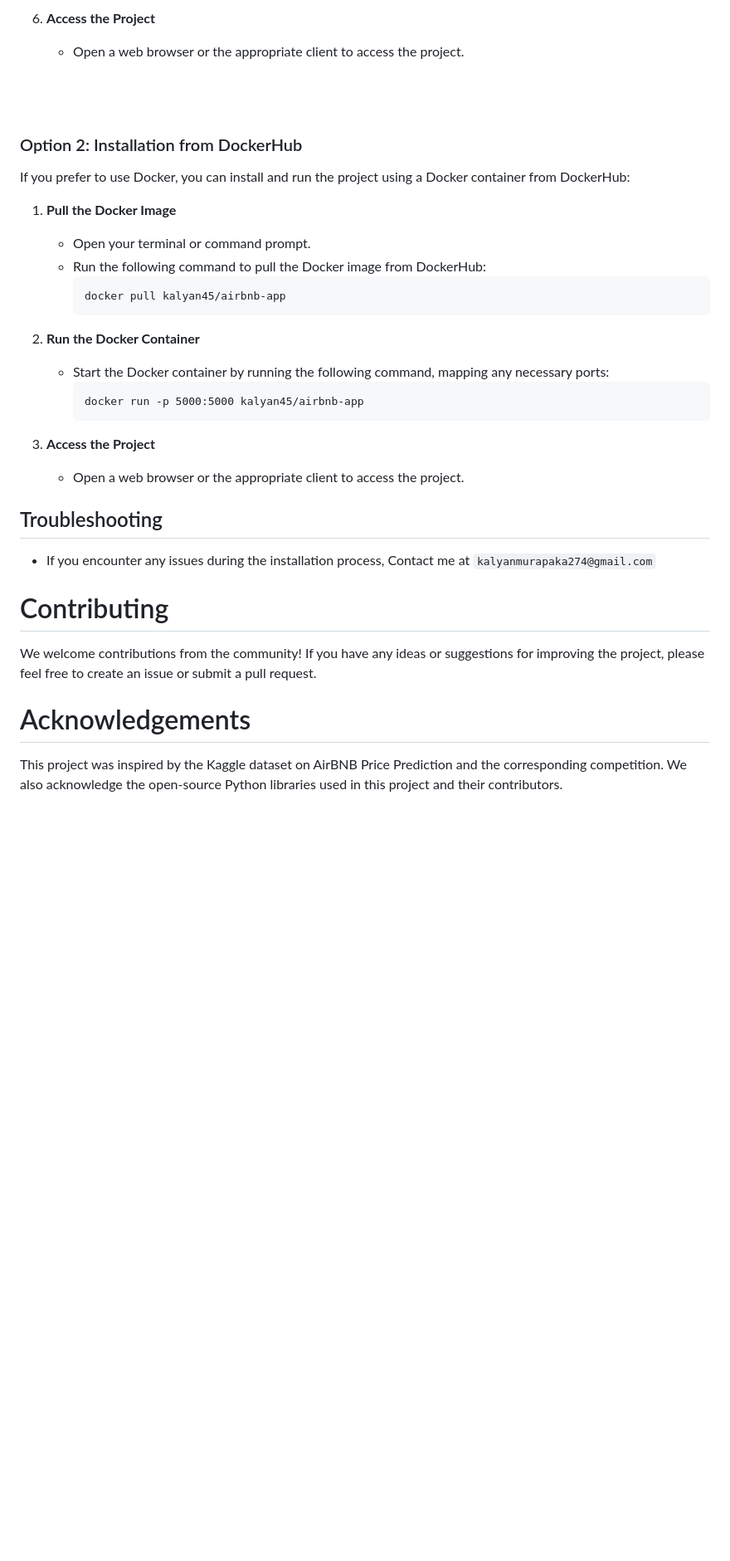
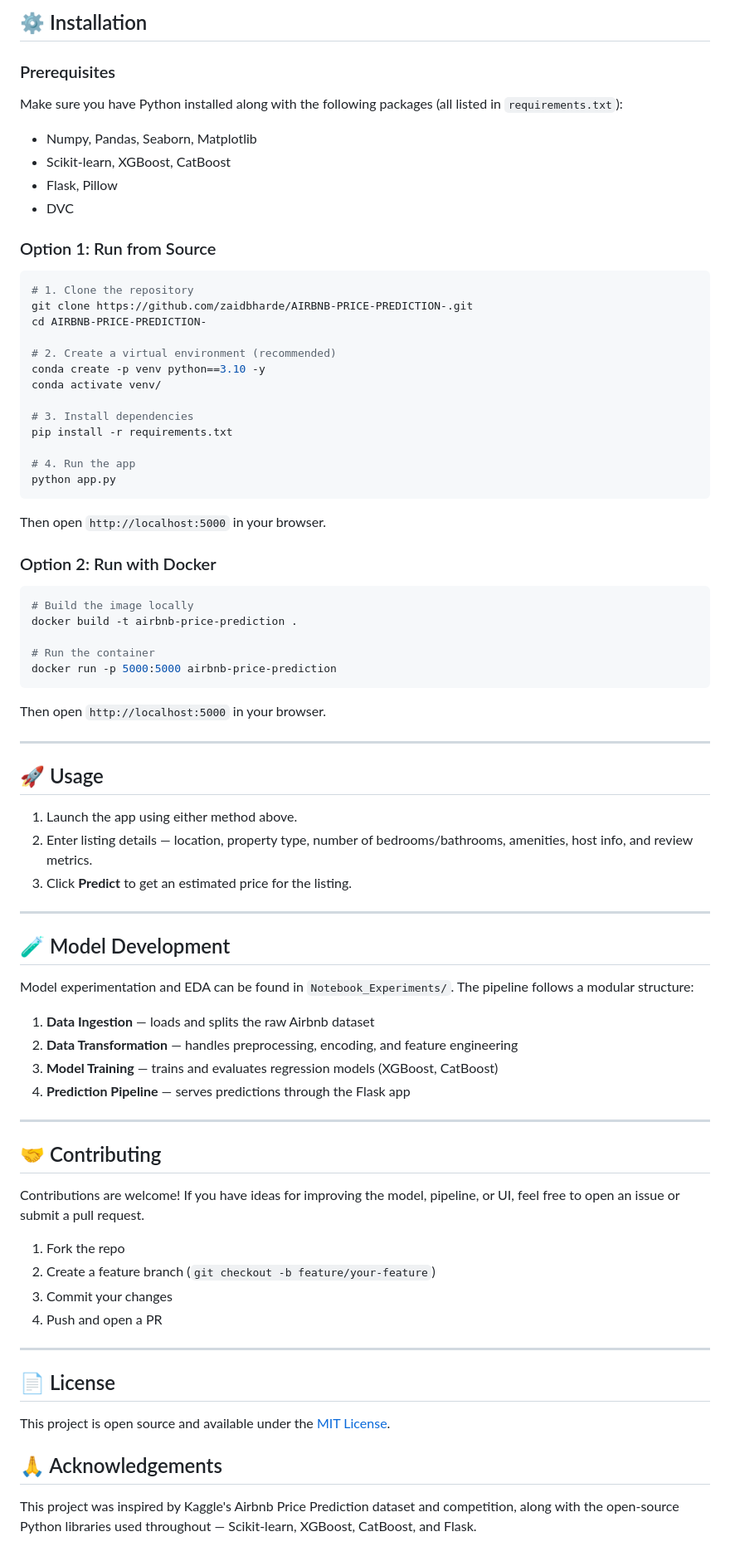
Before and after one commit to zaidbharde/AIRBNB-PRICE-PREDICTION-, a Markdown page: README.md, the part around one of its changes. Shown at 83% size. GitHub-like rendering; blank space fills up the shorter version.

````diff
--- a/README.md
+++ b/README.md
@@ -70,37 +62,83 @@ Follow these steps to install and set up the project directly from the GitHub re
 
-6. **Access the Project**
-   - Open a web browser or the appropriate client to access the project.
+## ⚙️ Installation
 
-<br><br>
-### Option 2: Installation from DockerHub
+### Prerequisites
 
-If you prefer to use Docker, you can install and run the project using a Docker container from DockerHub:
+Make sure you have Python installed along with the following packages (all listed in `requirements.txt`):
 
-1. **Pull the Docker Image**
-   - Open your terminal or command prompt.
-   - Run the following command to pull the Docker image from DockerHub:
-     ```
-     docker pull kalyan45/airbnb-app
-     ```
+- Numpy, Pandas, Seaborn, Matplotlib
+- Scikit-learn, XGBoost, CatBoost
+- Flask, Pillow
+- DVC
 
-2. **Run the Docker Container**
-   - Start the Docker container by running the following command, mapping any necessary ports:
-     ```
-     docker run -p 5000:5000 kalyan45/airbnb-app
-     ```
+### Option 1: Run from Source
 
-3. **Access the Project**
-   - Open a web browser or the appropriate client to access the project.
+```bash
+# 1. Clone the repository
+git clone https://github.com/zaidbharde/AIRBNB-PRICE-PREDICTION-.git
+cd AIRBNB-PRICE-PREDICTION-
 
-## Troubleshooting
+# 2. Create a virtual environment (recommended)
+conda create -p venv python==3.10 -y
+conda activate venv/
 
-- If you encounter any issues during the installation process, Contact me at ```kalyanmurapaka274@gmail.com```
+# 3. Install dependencies
+pip install -r requirements.txt
 
+# 4. Run the app
+python app.py
+```
 
-# Contributing
+Then open `http://localhost:5000` in your browser.
 
-We welcome contributions from the community! If you have any ideas or suggestions for improving the project, please feel free to create an issue or submit a pull request.
+### Option 2: Run with Docker
 
-# Acknowledgements
+```bash
+# Build the image locally
+docker build -t airbnb-price-prediction .
 
-This project was inspired by the Kaggle dataset on AirBNB Price Prediction and the corresponding competition. We also acknowledge the open-source Python libraries used in this project and their contributors.
+# Run the container
+docker run -p 5000:5000 airbnb-price-prediction
+```
+
+Then open `http://localhost:5000` in your browser.
+
+---
+
+## 🚀 Usage
+
+1. Launch the app using either method above.
+2. Enter listing details — location, property type, number of bedrooms/bathrooms, amenities, host info, and review metrics.
+3. Click **Predict** to get an estimated price for the listing.
+
+---
+
+## 🧪 Model Development
+
+Model experimentation and EDA can be found in `Notebook_Experiments/`. The pipeline follows a modular structure:
+
+1. **Data Ingestion** — loads and splits the raw Airbnb dataset
+2. **Data Transformation** — handles preprocessing, encoding, and feature engineering
+3. **Model Training** — trains and evaluates regression models (XGBoost, CatBoost)
+4. **Prediction Pipeline** — serves predictions through the Flask app
+
+---
+
+## 🤝 Contributing
+
+Contributions are welcome! If you have ideas for improving the model, pipeline, or UI, feel free to open an issue or submit a pull request.
+
+1. Fork the repo
+2. Create a feature branch (`git checkout -b feature/your-feature`)
+3. Commit your changes
+4. Push and open a PR
+
+---
+
+## 📄 License
+
+This project is open source and available under the [MIT License](LICENSE).
+
+## 🙏 Acknowledgements
+
+This project was inspired by Kaggle's Airbnb Price Prediction dataset and competition, along with the open-source Python libraries used throughout — Scikit-learn, XGBoost, CatBoost, and Flask.
````
Also changed, not shown: other parts of README.md (+45 -53 lines).
